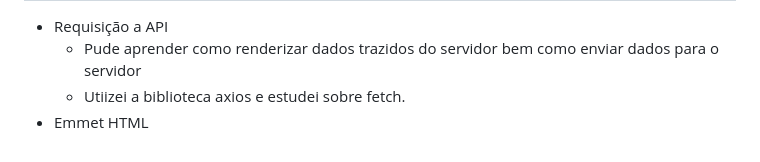
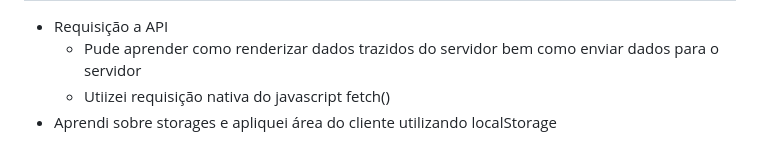
Before and after one commit to FilipeTenedini/fashionDriven, a Markdown page: README.md, the part around the change. Drawn GitHub-style.

```diff
--- a/README.md
+++ b/README.md
@@ -168,5 +168,5 @@ Esse projeto foi desenvolvido com as seguintes tecnologias:
 
 - Requisição a API
 	- Pude aprender como renderizar dados trazidos do servidor bem como enviar dados para o servidor
-	- Utiizei a biblioteca axios e estudei sobre fetch.
-- Emmet HTML
+	- Utiizei requisição nativa do javascript fetch()
+- Aprendi sobre storages e apliquei área do cliente utilizando localStorage
```
